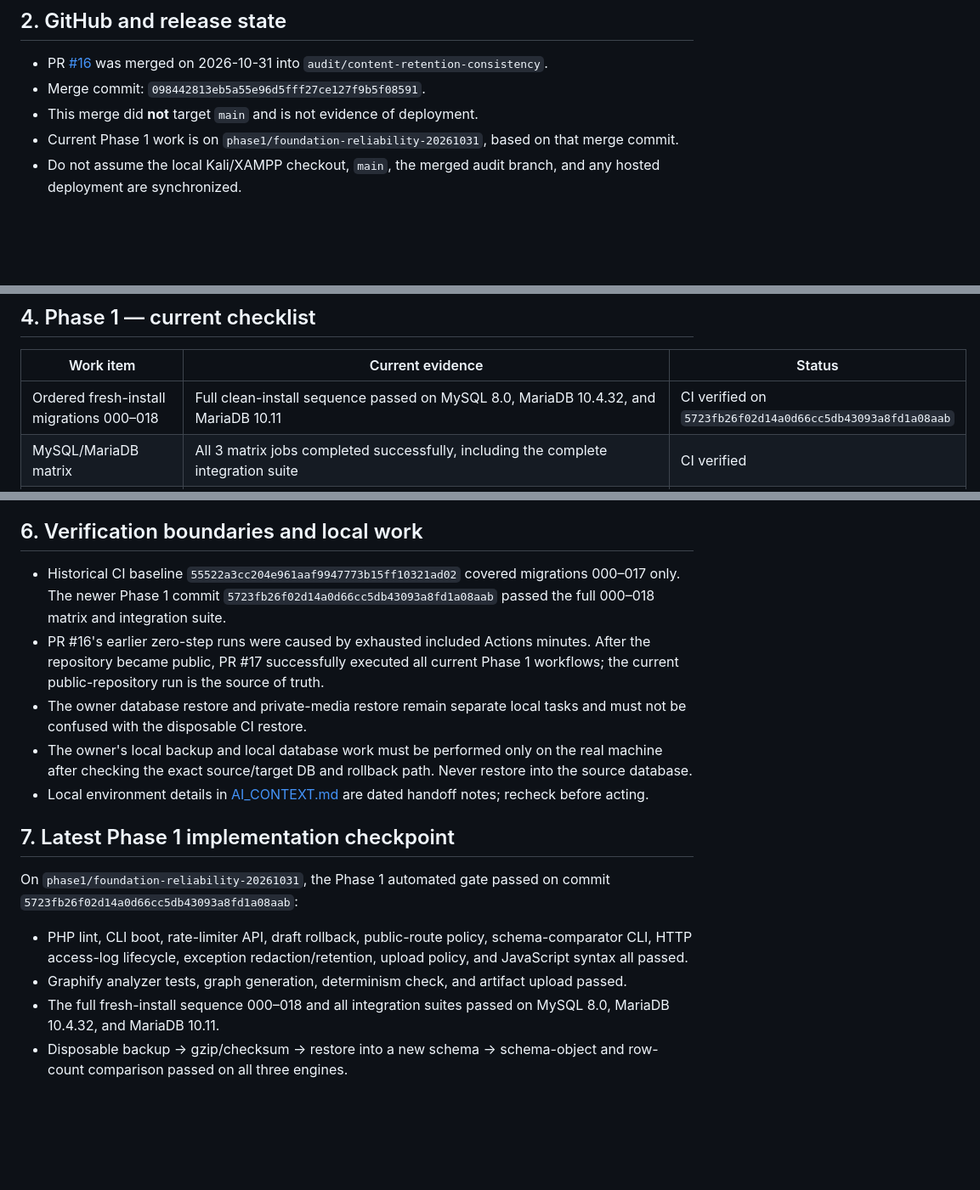
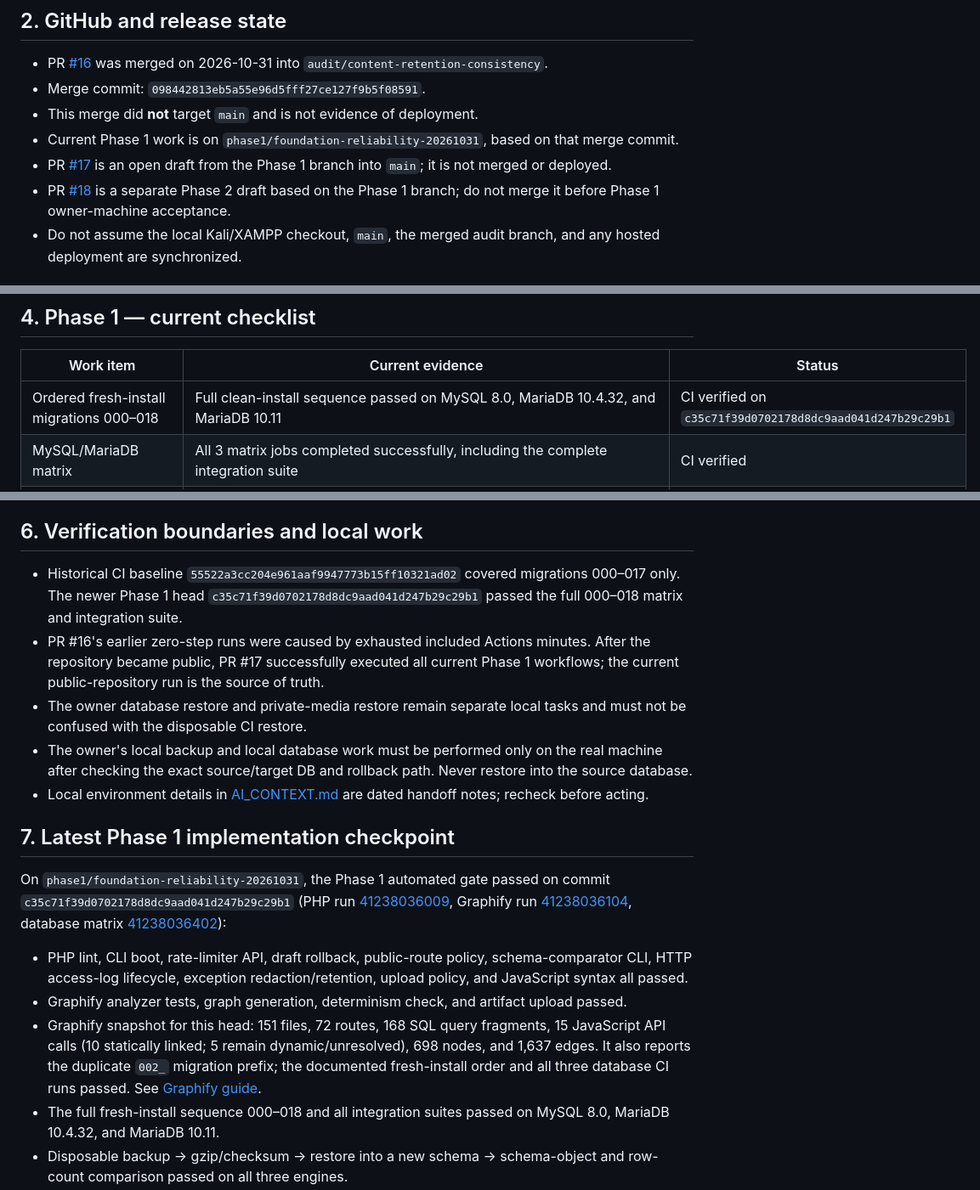
Before and after one commit to abdelhamidzayan/ZayanHardwareWebsite, a Markdown page: docs/CURRENT_STATE.md, 3 parts joined by grey strips. Shown at 85% size. Rendered like a GitHub page; blank space fills up the shorter version.

Commit message:
docs: record latest public phase one CI and Graphify snapshot

```diff
--- a/docs/CURRENT_STATE.md
+++ b/docs/CURRENT_STATE.md
@@ -18,6 +18,8 @@ The full scope and acceptance criteria are in [COMPLETION_PLAN.md](COMPLETION_PL
 - Merge commit: `098442813eb5a55e96d5fff27ce127f9b5f08591`.
 - This merge did **not** target `main` and is not evidence of deployment.
 - Current Phase 1 work is on `phase1/foundation-reliability-20261031`, based on that merge commit.
+- PR [#17](https://github.com/abdelhamidzayan/ZayanHardwareWebsite/pull/17) is an open draft from the Phase 1 branch into `main`; it is not merged or deployed.
+- PR [#18](https://github.com/abdelhamidzayan/ZayanHardwareWebsite/pull/18) is a separate Phase 2 draft based on the Phase 1 branch; do not merge it before Phase 1 owner-machine acceptance.
 - Do not assume the local Kali/XAMPP checkout, `main`, the merged audit branch, and any hosted deployment are synchronized.
 
 ## 3. Product boundaries and data preservation
@@ -34,7 +36,7 @@ Zayan Hardware is an Arabic-first, RTL technical community for mobile-phone hard
 
 | Work item | Current evidence | Status |
 |---|---|---|
-| Ordered fresh-install migrations 000–018 | Full clean-install sequence passed on MySQL 8.0, MariaDB 10.4.32, and MariaDB 10.11 | CI verified on `5723fb26f02d14a0d66cc5db43093a8fd1a08aab` |
+| Ordered fresh-install migrations 000–018 | Full clean-install sequence passed on MySQL 8.0, MariaDB 10.4.32, and MariaDB 10.11 | CI verified on `c35c71f39d0702178d8dc9aad041d247b29c29b1` |
 | MySQL/MariaDB matrix | All 3 matrix jobs completed successfully, including the complete integration suite | CI verified |
 | Core content write/media recovery | Issue/reply media writes, draft publish outcomes, symlink containment, personal-help media, authorization and reply tombstones passed | CI verified on all 3 engines |
 | Public/private route and upload checks | Public/private route policy, image upload policy and PHP/JS syntax suites passed | CI verified |
@@ -66,7 +68,7 @@ Documentation is a map, not proof. Inspect the actual code and live database sta
 
 ## 6. Verification boundaries and local work
 
-- Historical CI baseline `55522a3cc204e961aaf9947773b15ff10321ad02` covered migrations 000–017 only. The newer Phase 1 commit `5723fb26f02d14a0d66cc5db43093a8fd1a08aab` passed the full 000–018 matrix and integration suite.
+- Historical CI baseline `55522a3cc204e961aaf9947773b15ff10321ad02` covered migrations 000–017 only. The newer Phase 1 head `c35c71f39d0702178d8dc9aad041d247b29c29b1` passed the full 000–018 matrix and integration suite.
 - PR #16's earlier zero-step runs were caused by exhausted included Actions minutes. After the repository became public, PR #17 successfully executed all current Phase 1 workflows; the current public-repository run is the source of truth.
 - The owner database restore and private-media restore remain separate local tasks and must not be confused with the disposable CI restore.
 - The owner's local backup and local database work must be performed only on the real machine after checking the exact source/target DB and rollback path. Never restore into the source database.
@@ -74,10 +76,11 @@ Documentation is a map, not proof. Inspect the actual code and live database sta
 
 ## 7. Latest Phase 1 implementation checkpoint
 
-On `phase1/foundation-reliability-20261031`, the Phase 1 automated gate passed on commit `5723fb26f02d14a0d66cc5db43093a8fd1a08aab`:
+On `phase1/foundation-reliability-20261031`, the Phase 1 automated gate passed on commit `c35c71f39d0702178d8dc9aad041d247b29c29b1` (PHP run [41238036009](https://github.com/abdelhamidzayan/ZayanHardwareWebsite/actions/runs/41238036009), Graphify run [41238036104](https://github.com/abdelhamidzayan/ZayanHardwareWebsite/actions/runs/41238036104), database matrix [41238036402](https://github.com/abdelhamidzayan/ZayanHardwareWebsite/actions/runs/41238036402)):
 
 - PHP lint, CLI boot, rate-limiter API, draft rollback, public-route policy, schema-comparator CLI, HTTP access-log lifecycle, exception redaction/retention, upload policy, and JavaScript syntax all passed.
 - Graphify analyzer tests, graph generation, determinism check, and artifact upload passed.
+- Graphify snapshot for this head: 151 files, 72 routes, 168 SQL query fragments, 15 JavaScript API calls (10 statically linked; 5 remain dynamic/unresolved), 698 nodes, and 1,637 edges. It also reports the duplicate `002_` migration prefix; the documented fresh-install order and all three database CI runs passed. See [Graphify guide](graphify.md).
 - The full fresh-install sequence 000–018 and all integration suites passed on MySQL 8.0, MariaDB 10.4.32, and MariaDB 10.11.
 - Disposable backup → gzip/checksum → restore into a new schema → schema-object and row-count comparison passed on all three engines.
 
```
Also changed, not shown: other parts of docs/CURRENT_STATE.md (+1 -1 lines).
